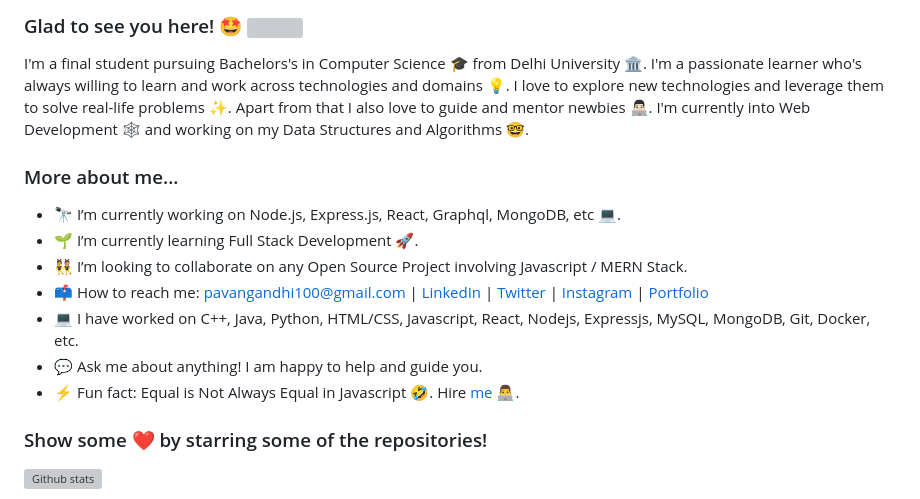
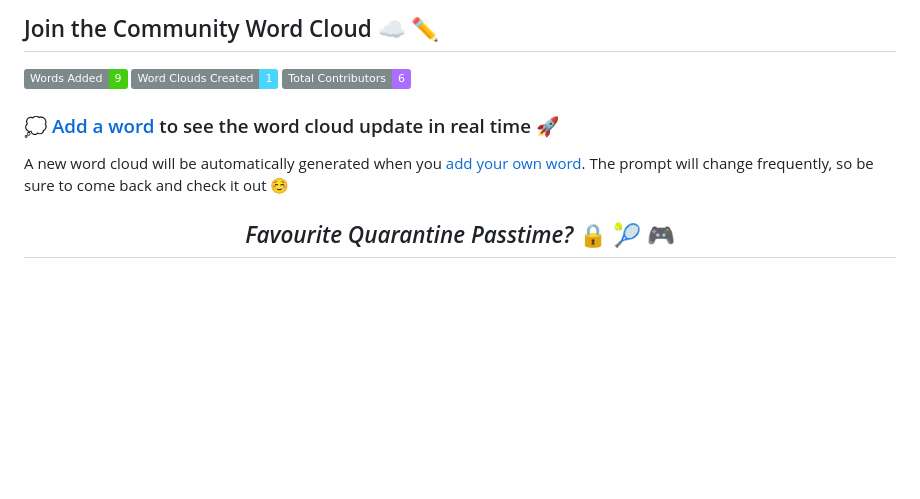
Before and after one commit to techiesgenius/techiesgenius.github.io, a Markdown page: README.md, the part around one of its changes. GitHub-like rendering; badges without logos; blank space fills up the shorter version; grey boxes are pictures that could not be loaded.

```diff
--- a/README.md
+++ b/README.md
@@ -26,19 +11,15 @@
 
-### Glad to see you here! 🤩 ![](https://visitor-badge.glitch.me/badge?page_id=iampavangandhi.iampavangandhi)
+## Join the Community Word Cloud :cloud: :pencil2:
 
-I'm a final student pursuing Bachelors's in Computer Science 🎓 from Delhi University 🏛. I'm a passionate learner who's always willing to learn and work across technologies and domains 💡. I love to explore new technologies and leverage them to solve real-life problems ✨. Apart from that I also love to guide and mentor newbies 👨🏻‍💻. I'm currently into Web Development 🕸️ and working on my Data Structures and Algorithms 🤓.
+![](https://img.shields.io/badge/Words%20Added-9-brightgreen?labelColor=7D898B)
+![](https://img.shields.io/badge/Word%20Clouds%20Created-1-48D6FF?labelColor=7D898B)
+![](https://img.shields.io/badge/Total%20Contributors-6-AC6EFF?labelColor=7D898B)
 
-### More about me...
+### :thought_balloon: [Add a word](https://github.com/JessicaLim8/JessicaLim8/issues/new?title=wordcloud%7C%3Cinsert-word%3E&body=Just+replace+%3Cinsert-word%3E+with+your+word!%0D%0ANext+click+%27Submit+new+issue%27) to see the word cloud update in real time :rocket:
 
-- 🔭 I’m currently working on Node.js, Express.js, React, Graphql, MongoDB, etc 💻.
-- 🌱 I’m currently learning Full Stack Development 🚀.
-- 👯 I’m looking to collaborate on any Open Source Project involving Javascript / MERN Stack.
-- 📫 How to reach me: pavangandhi100@gmail.com | [LinkedIn](https://linkedin.com/in/iampavangandhi) | [Twitter](https://twitter.com/iampavangandhi) | [Instagram](https://instagram.com/iampavangandhi) | [Portfolio](https://iampavangandhi.github.io/)
-- 💻 I have worked on C++, Java, Python, HTML/CSS, Javascript, React, Nodejs, Expressjs, MySQL, MongoDB, Git, Docker, etc.
-- 💬 Ask me about anything! I am happy to help and guide you.
-- ⚡ Fun fact: Equal is Not Always Equal in Javascript 🤣. Hire [me](mailto:pavangandhi100@gmail.com?Subject=Hello%20Pavan) 👨‍💻.
+A new word cloud will be automatically generated when you [add your own word](https://github.com/JessicaLim8/JessicaLim8/issues/new?title=wordcloud%7C%3Cinsert-word%3E&body=Just+replace+%3Cinsert-word%3E+with+your+word!%0D%0ANext+click+%27Submit+new+issue%27). The prompt will change frequently, so be sure to come back and check it out :relaxed:
 
-### Show some ❤️ by starring some of the repositories!
+<div align="center">
 
-![Github stats](https://github-readme-stats.vercel.app/api?username=iampavangandhi&show_icons=true&hide_border=true)
+  ## *Favourite Quarantine Passtime?* :lock: :tennis: :video_game:
 
```
Also changed, not shown: other parts of README.md (+22 -24 lines).
